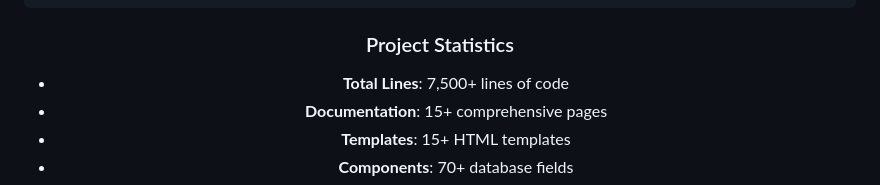
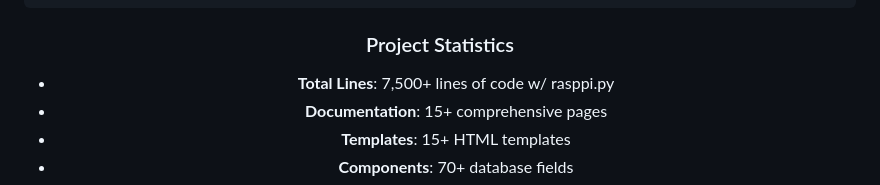
Before and after one commit to SarveshwarSenthilKumar/Engineering-Idol, a Markdown page: README.md, the part around the change. Drawn GitHub-style.

````diff
--- a/README.md
+++ b/README.md
@@ -97,7 +97,7 @@ SCOPE System/
 ```
 
 ### Project Statistics
-- **Total Lines**: 7,500+ lines of code
+- **Total Lines**: 7,500+ lines of code w/ rasppi.py
 - **Documentation**: 15+ comprehensive pages
 - **Templates**: 15+ HTML templates
 - **Components**: 70+ database fields
````
